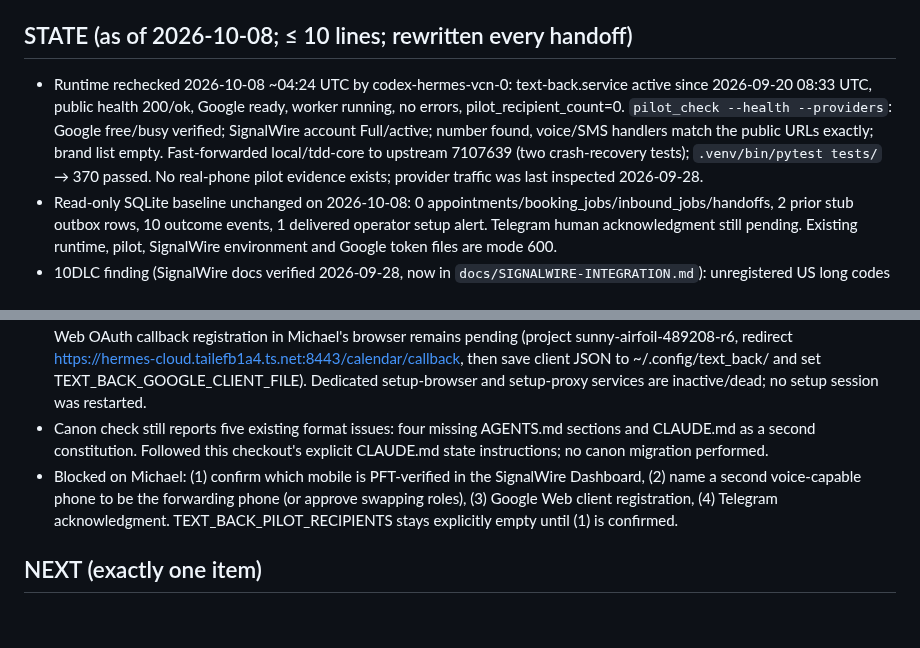
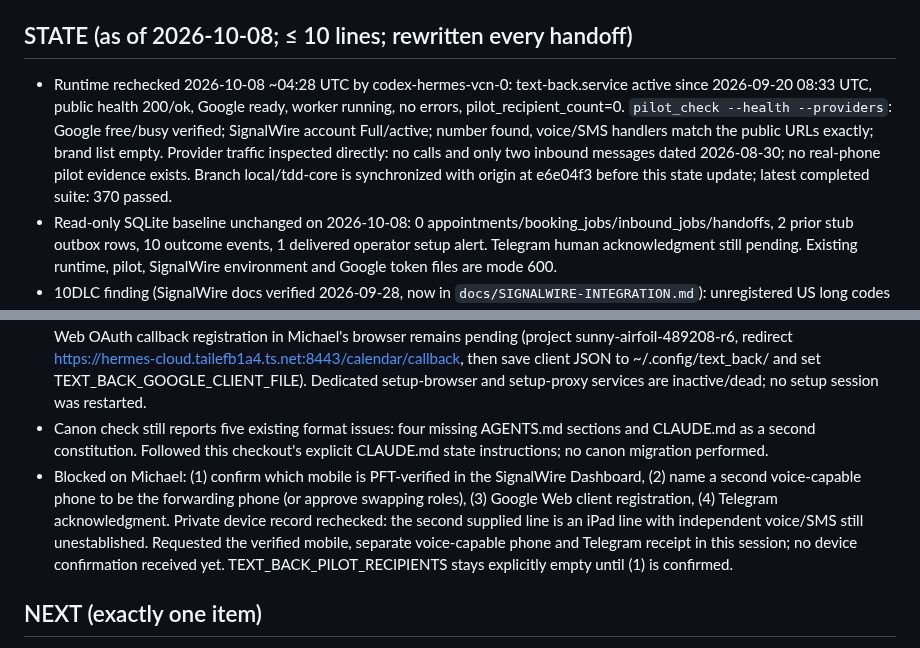
Before and after one commit to mdrilesbutler/text_back, a Markdown page: CLAUDE.md, 2 parts joined by grey strips. Rendered like a GitHub page; blank space fills up the shorter version.

Commit message:
Record fresh provider traffic and pilot device blocker

```diff
--- a/CLAUDE.md
+++ b/CLAUDE.md
@@ -60,13 +60,13 @@ never code. Done = one real-phone Recover pilot proves conversion.
 - Optional (money gate): PDF leave-behind, Stripe links for the three SKUs; a `deploy-client` skill for fluxworks.
 
 ## STATE (as of 2026-10-08; ≤ 10 lines; rewritten every handoff)
-- Runtime rechecked 2026-10-08 ~04:24 UTC by codex-hermes-vcn-0: text-back.service active since 2026-09-20 08:33 UTC, public health 200/ok, Google ready, worker running, no errors, pilot_recipient_count=0. `pilot_check --health --providers`: Google free/busy verified; SignalWire account Full/active; number found, voice/SMS handlers match the public URLs exactly; brand list empty. Fast-forwarded local/tdd-core to upstream 7107639 (two crash-recovery tests); `.venv/bin/pytest tests/` → 370 passed. No real-phone pilot evidence exists; provider traffic was last inspected 2026-09-28.
+- Runtime rechecked 2026-10-08 ~04:28 UTC by codex-hermes-vcn-0: text-back.service active since 2026-09-20 08:33 UTC, public health 200/ok, Google ready, worker running, no errors, pilot_recipient_count=0. `pilot_check --health --providers`: Google free/busy verified; SignalWire account Full/active; number found, voice/SMS handlers match the public URLs exactly; brand list empty. Provider traffic inspected directly: no calls and only two inbound messages dated 2026-08-30; no real-phone pilot evidence exists. Branch local/tdd-core is synchronized with origin at e6e04f3 before this state update; latest completed suite: 370 passed.
 - Read-only SQLite baseline unchanged on 2026-10-08: 0 appointments/booking_jobs/inbound_jobs/handoffs, 2 prior stub outbox rows, 10 outcome events, 1 delivered operator setup alert. Telegram human acknowledgment still pending. Existing runtime, pilot, SignalWire environment and Google token files are mode 600.
 - 10DLC finding (SignalWire docs verified 2026-09-28, now in `docs/SIGNALWIRE-INTEGRATION.md`): unregistered US long codes cannot send SMS at all. The pilot number's `messaging_integration_test` capability is the Platform Free Trial assignment: SMS reaches only the ONE verified mobile paired in the Dashboard, prefixed `[SignalWire Free Trial]`, 200/day. Removing that verified number ends the trial permanently. So the pilot CALLER must be the verified mobile (most likely Michael's cell ending 5452, verified at signup — confirm in Dashboard, the API does not expose it), and the FORWARDING phone must be a different voice-capable phone. Every later client needs a Brand + Campaign (fees, ~1 week); treat as onboarding scope.
 - Compatibility REST send path is read as outside the trial's "LaML integrations" exclusion; unverified until the first live send. Fallback documented (JSON `/api/messaging/messages`).
 - Google token is an installed-client authorized-user JSON; TEXT_BACK_GOOGLE_CLIENT_FILE remains unset on 2026-10-08. Web OAuth callback registration in Michael's browser remains pending (project sunny-airfoil-489208-r6, redirect https://hermes-cloud.tailefb1a4.ts.net:8443/calendar/callback, then save client JSON to ~/.config/text_back/ and set TEXT_BACK_GOOGLE_CLIENT_FILE). Dedicated setup-browser and setup-proxy services are inactive/dead; no setup session was restarted.
 - Canon check still reports five existing format issues: four missing AGENTS.md sections and CLAUDE.md as a second constitution. Followed this checkout's explicit CLAUDE.md state instructions; no canon migration performed.
-- Blocked on Michael: (1) confirm which mobile is PFT-verified in the SignalWire Dashboard, (2) name a second voice-capable phone to be the forwarding phone (or approve swapping roles), (3) Google Web client registration, (4) Telegram acknowledgment. TEXT_BACK_PILOT_RECIPIENTS stays explicitly empty until (1) is confirmed.
+- Blocked on Michael: (1) confirm which mobile is PFT-verified in the SignalWire Dashboard, (2) name a second voice-capable phone to be the forwarding phone (or approve swapping roles), (3) Google Web client registration, (4) Telegram acknowledgment. Private device record rechecked: the second supplied line is an iPad line with independent voice/SMS still unestablished. Requested the verified mobile, separate voice-capable phone and Telegram receipt in this session; no device confirmation received yet. TEXT_BACK_PILOT_RECIPIENTS stays explicitly empty until (1) is confirmed.
 
 ## NEXT (exactly one item)
 Run the real-phone Recover pilot once Michael confirms the PFT-verified mobile and a separate forwarding phone: set TEXT_BACK_PILOT_RECIPIENTS to that single verified mobile, restart the service, verify health shows count 1, then walk the `docs/ONBOARDING-FORWARDING.md` checklist (forward from the second phone to +17045695600, missed call from the verified mobile, one intro, qualification, provider-verified booking or async handoff, STOP, brief) and record evidence here. Google Web OAuth registration and Telegram acknowledgment complete in the same sitting. Preserve credentials, the existing number, the $15 ceiling, landing/Grok work and unrelated services.
```
